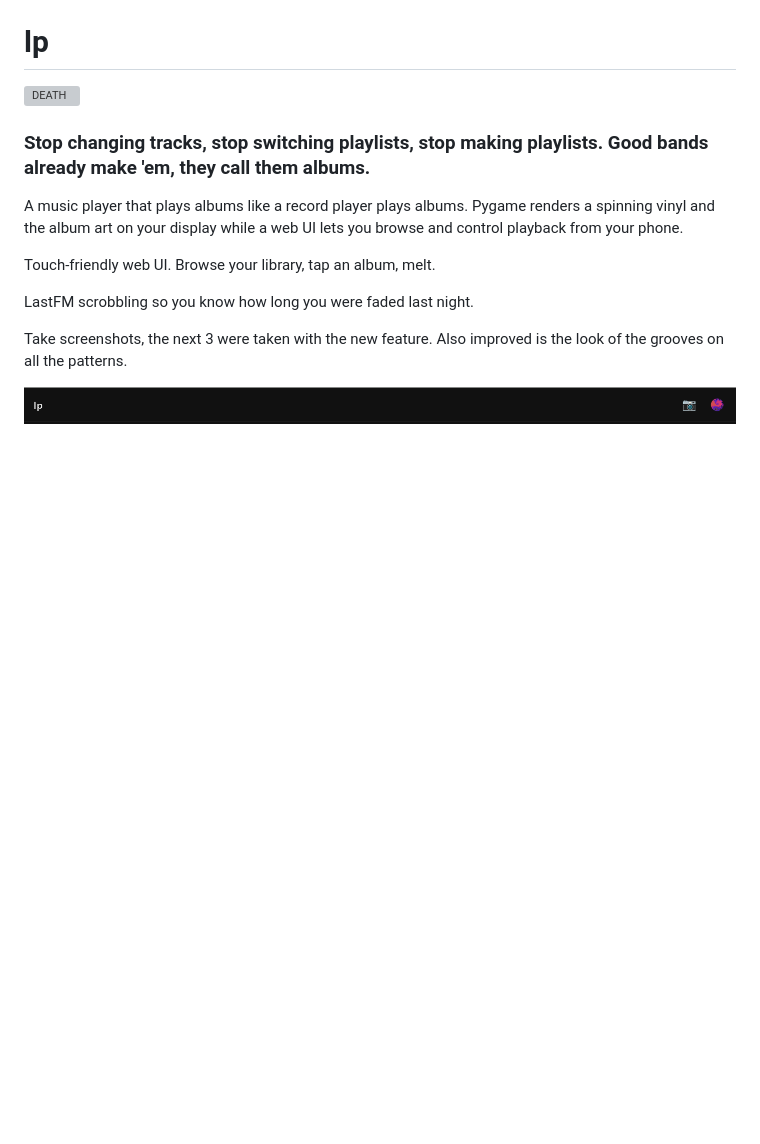
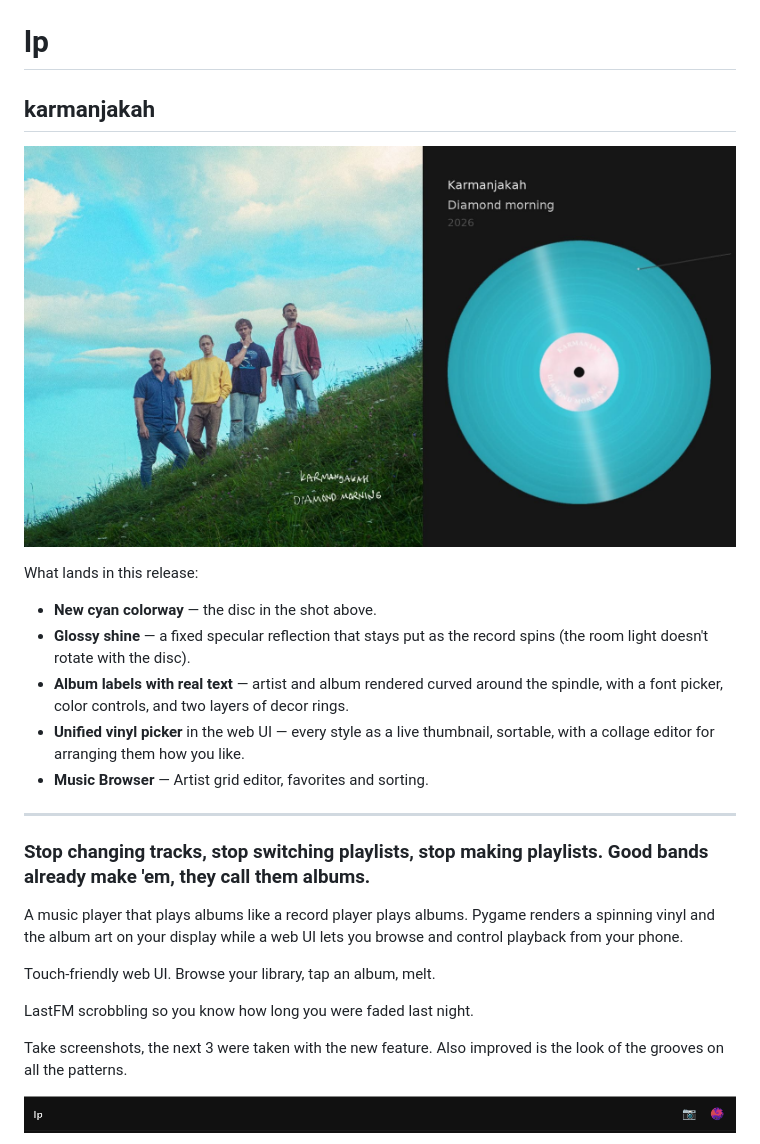
Before and after one commit to dkoch84/lp, a Markdown page: README.md, the part around one of its changes. GitHub-like rendering; pictures changed too: screenshots/karmanjakah.jpg (added); blank space fills up the shorter version; grey boxes are pictures that could not be loaded.

Commit message:
README: karmanjakah release highlights + hero screenshot
Co-Authored-By: Claude Opus 4.7 (1M context) <noreply@anthropic.com>

```diff
--- a/README.md
+++ b/README.md
@@ -1,6 +3,18 @@
 # lp
 
-![DEATH](screenshots/README-DEATH.png)
+## karmanjakah
+
+![Karmanjakah](screenshots/karmanjakah.jpg)
+
+What lands in this release:
+
+- **New cyan colorway** — the disc in the shot above.
+- **Glossy shine** — a fixed specular reflection that stays put as the record spins (the room light doesn't rotate with the disc).
+- **Album labels with real text** — artist and album rendered curved around the spindle, with a font picker, color controls, and two layers of decor rings.
+- **Unified vinyl picker** in the web UI — every style as a live thumbnail, sortable, with a collage editor for arranging them how you like.
+- **Music Browser** — Artist grid editor, favorites and sorting.
+
+---
 
 ### Stop changing tracks, stop switching playlists, stop making playlists. Good bands already make 'em, they call them albums.
 
```
Also changed, not shown: other parts of README.md (+2 -0 lines).
